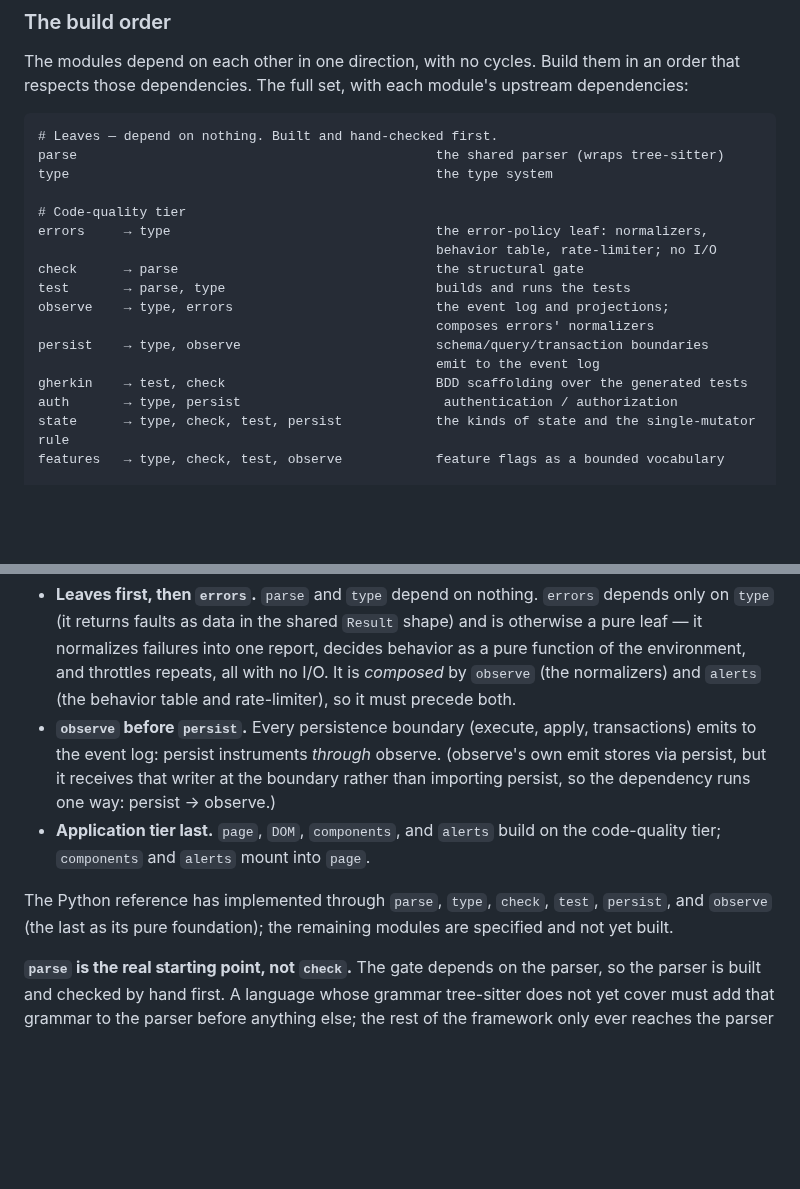
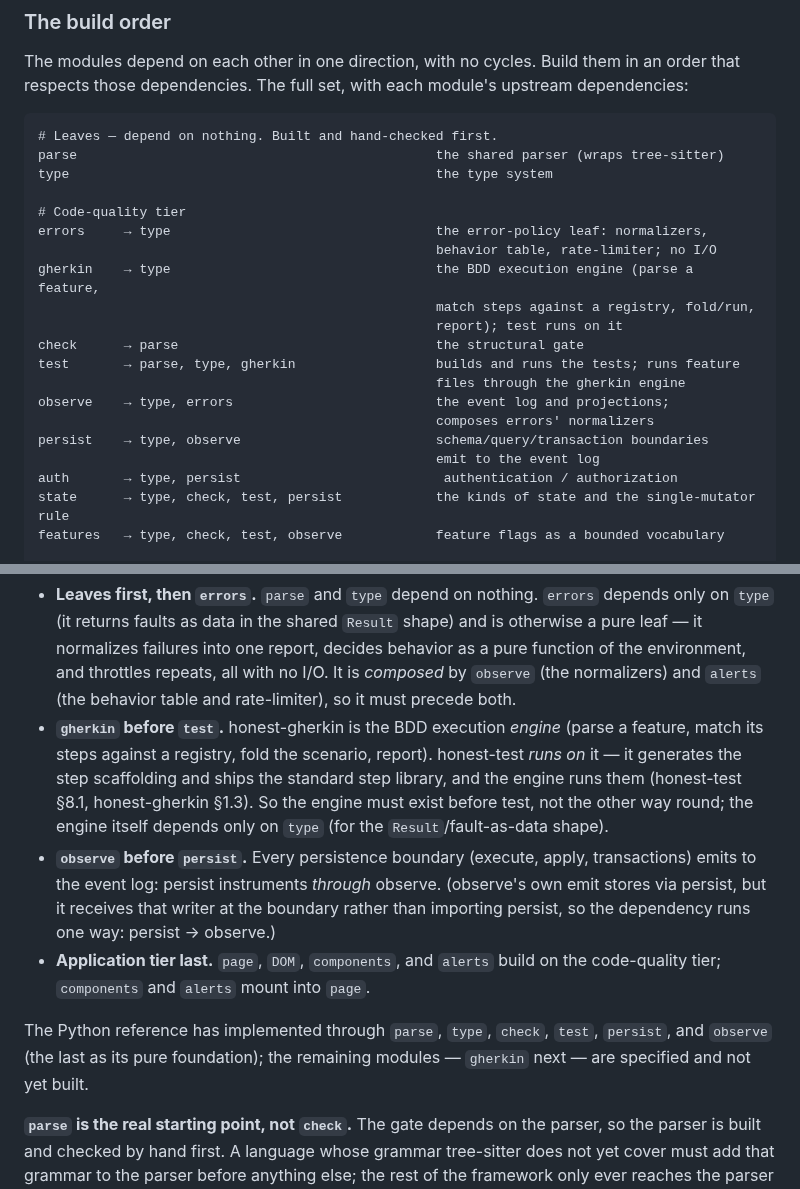
Before and after one commit to openhonest/honest-framework, a Markdown page: specs/01-framework/honest-framework-spec.md, 2 parts joined by grey strips. Drawn GitHub-style; blank space fills up the shorter version.

```diff
--- a/specs/01-framework/honest-framework-spec.md
+++ b/specs/01-framework/honest-framework-spec.md
@@ -288,13 +288,16 @@ type                                               the type system
 # Code-quality tier
 errors     → type                                  the error-policy leaf: normalizers,
                                                    behavior table, rate-limiter; no I/O
+gherkin    → type                                  the BDD execution engine (parse a feature,
+                                                   match steps against a registry, fold/run,
+                                                   report); test runs on it
 check      → parse                                 the structural gate
-test       → parse, type                           builds and runs the tests
+test       → parse, type, gherkin                  builds and runs the tests; runs feature
+                                                   files through the gherkin engine
 observe    → type, errors                          the event log and projections;
                                                    composes errors' normalizers
 persist    → type, observe                         schema/query/transaction boundaries
                                                    emit to the event log
-gherkin    → test, check                           BDD scaffolding over the generated tests
 auth       → type, persist                          authentication / authorization
 state      → type, check, test, persist            the kinds of state and the single-mutator rule
 features   → type, check, test, observe            feature flags as a bounded vocabulary
@@ -309,10 +312,11 @@ alerts     → errors, observe, persist, state, auth  server-push notifications
 Three rules fix this order:
 
 - **Leaves first, then `errors`.** `parse` and `type` depend on nothing. `errors` depends only on `type` (it returns faults as data in the shared `Result` shape) and is otherwise a pure leaf — it normalizes failures into one report, decides behavior as a pure function of the environment, and throttles repeats, all with no I/O. It is *composed* by `observe` (the normalizers) and `alerts` (the behavior table and rate-limiter), so it must precede both.
+- **`gherkin` before `test`.** honest-gherkin is the BDD execution *engine* (parse a feature, match its steps against a registry, fold the scenario, report). honest-test *runs on* it — it generates the step scaffolding and ships the standard step library, and the engine runs them (honest-test §8.1, honest-gherkin §1.3). So the engine must exist before test, not the other way round; the engine itself depends only on `type` (for the `Result`/fault-as-data shape).
 - **`observe` before `persist`.** Every persistence boundary (execute, apply, transactions) emits to the event log: persist instruments *through* observe. (observe's own emit stores via persist, but it receives that writer at the boundary rather than importing persist, so the dependency runs one way: persist → observe.)
 - **Application tier last.** `page`, `DOM`, `components`, and `alerts` build on the code-quality tier; `components` and `alerts` mount into `page`.
 
-The Python reference has implemented through `parse`, `type`, `check`, `test`, `persist`, and `observe` (the last as its pure foundation); the remaining modules are specified and not yet built.
+The Python reference has implemented through `parse`, `type`, `check`, `test`, `persist`, and `observe` (the last as its pure foundation); the remaining modules — `gherkin` next — are specified and not yet built.
 
 **`parse` is the real starting point, not `check`.** The gate depends on the parser, so the parser is built and checked by hand first. A language whose grammar tree-sitter does not yet cover must add that grammar to the parser before anything else; the rest of the framework only ever reaches the parser through this one module, never tree-sitter directly.
 
```
Also changed, not shown: specs/02-code-quality/honest-observe-architecture.md (+2 -1 lines), specs/02-code-quality/honest-test-architecture.md (+24 -1 lines).
